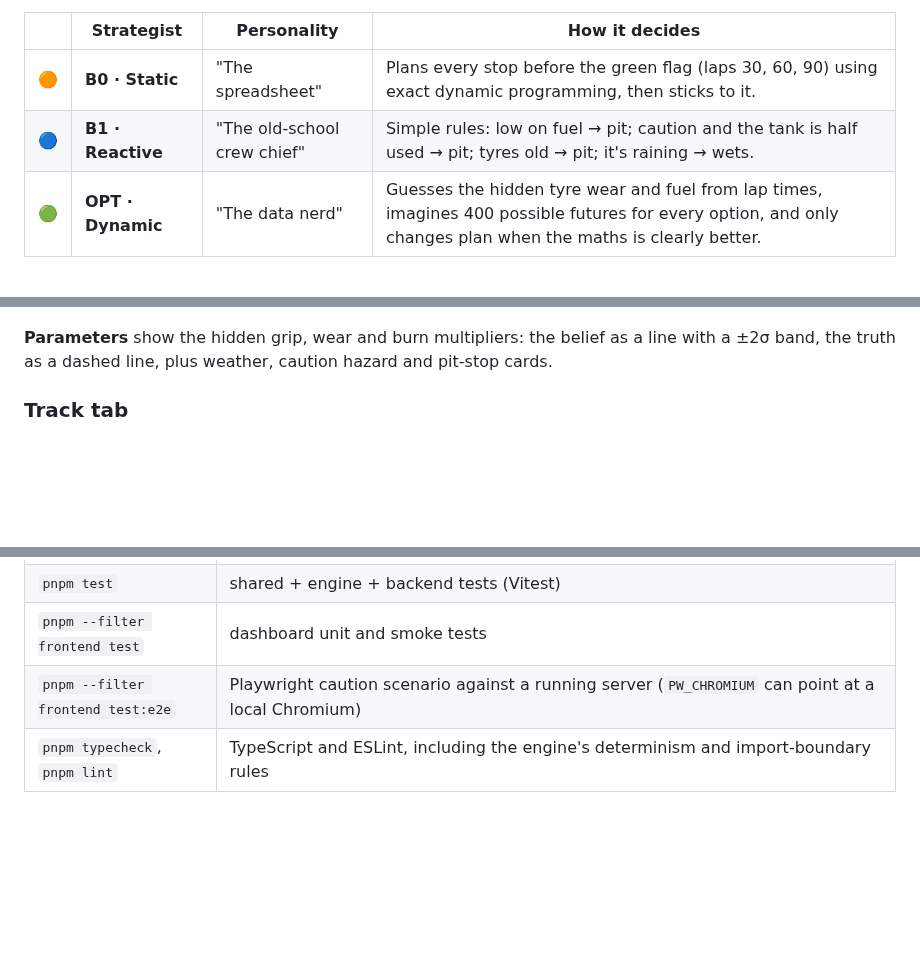
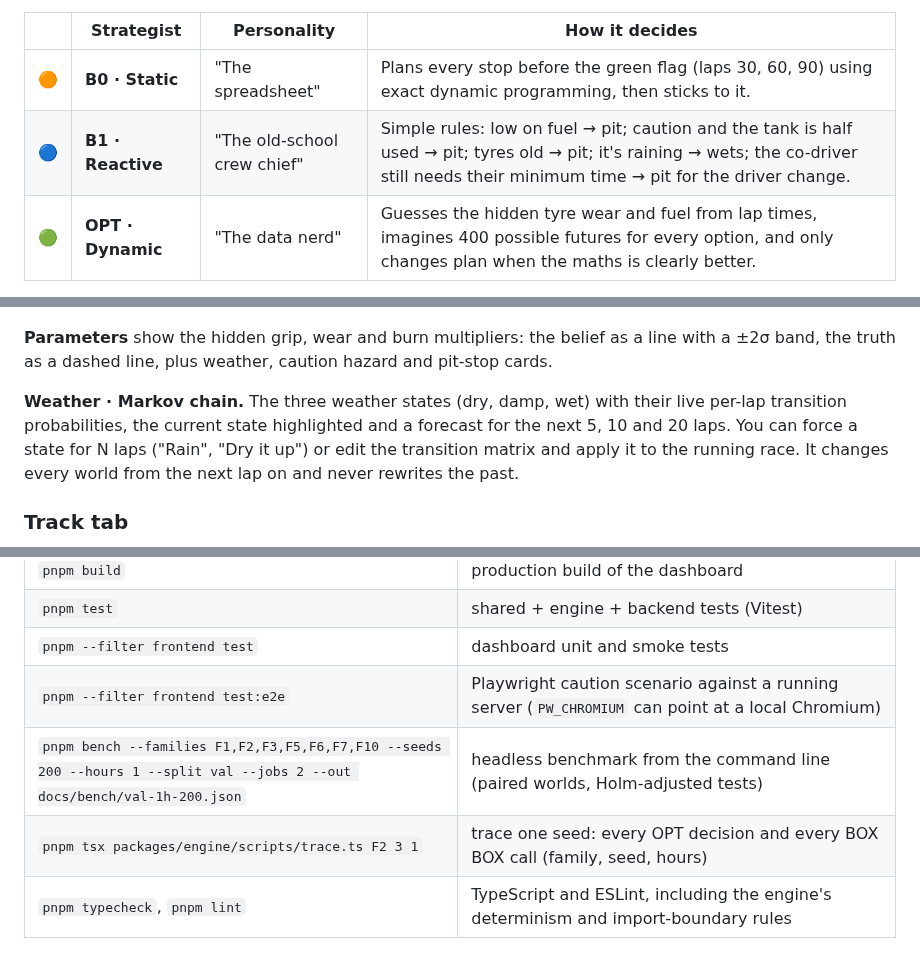
Before and after one commit to sajinzx/Ansadyne-commitcon, a Markdown page: README.md, 3 parts joined by grey strips. GitHub-like rendering; blank space fills up the shorter version.

```diff
--- a/README.md
+++ b/README.md
@@ -26,7 +26,7 @@ PITWALL turns that moment into a simulator you can play with. It races a full fi
 | | Strategist | Personality | How it decides |
 |---|---|---|---|
 | 🟠 | **B0 · Static** | "The spreadsheet" | Plans every stop before the green flag (laps 30, 60, 90) using exact dynamic programming, then sticks to it. |
-| 🔵 | **B1 · Reactive** | "The old-school crew chief" | Simple rules: low on fuel → pit; caution and the tank is half used → pit; tyres old → pit; it's raining → wets. |
+| 🔵 | **B1 · Reactive** | "The old-school crew chief" | Simple rules: low on fuel → pit; caution and the tank is half used → pit; tyres old → pit; it's raining → wets; the co-driver still needs their minimum time → pit for the driver change. |
 | 🟢 | **OPT · Dynamic** | "The data nerd" | Guesses the hidden tyre wear and fuel from lap times, imagines 400 possible futures for every option, and only changes plan when the maths is clearly better. |
 
 Because all three live in the same universe-with-the-same-dice, any difference at the flag is **pure strategy**, not luck. That's the whole trick.
@@ -172,6 +174,8 @@ Every candidate is tested on the **same** 400 futures, so the comparison is fair
 
 **Parameters** show the hidden grip, wear and burn multipliers: the belief as a line with a ±2σ band, the truth as a dashed line, plus weather, caution hazard and pit-stop cards.
 
+**Weather · Markov chain.** The three weather states (dry, damp, wet) with their live per-lap transition probabilities, the current state highlighted and a forecast for the next 5, 10 and 20 laps. You can force a state for N laps ("Rain", "Dry it up") or edit the transition matrix and apply it to the running race. It changes every world from the next lap on and never rewrites the past.
+
 ### Track tab
 
 ![Track tab](docs/images/dashboard-track.png)
@@ -268,6 +300,8 @@ flowchart LR
 | `pnpm test` | shared + engine + backend tests (Vitest) |
 | `pnpm --filter frontend test` | dashboard unit and smoke tests |
 | `pnpm --filter frontend test:e2e` | Playwright caution scenario against a running server (`PW_CHROMIUM` can point at a local Chromium) |
+| `pnpm bench --families F1,F2,F3,F5,F6,F7,F10 --seeds 200 --hours 1 --split val --jobs 2 --out docs/bench/val-1h-200.json` | headless benchmark from the command line (paired worlds, Holm-adjusted tests) |
+| `pnpm tsx packages/engine/scripts/trace.ts F2 3 1` | trace one seed: every OPT decision and every BOX BOX call (family, seed, hours) |
 | `pnpm typecheck`, `pnpm lint` | TypeScript and ESLint, including the engine's determinism and import-boundary rules |
 
 ### Same seed, same race. Always.
```
Also changed, not shown: other parts of README.md (+38 -8 lines), docs/bench/README.md (added, +58 -0 lines), docs/strategy-findings.md (added, +54 -0 lines), docs/images/team-radio.png (added), docs/images/track-setup.png (added), 6 other files.
